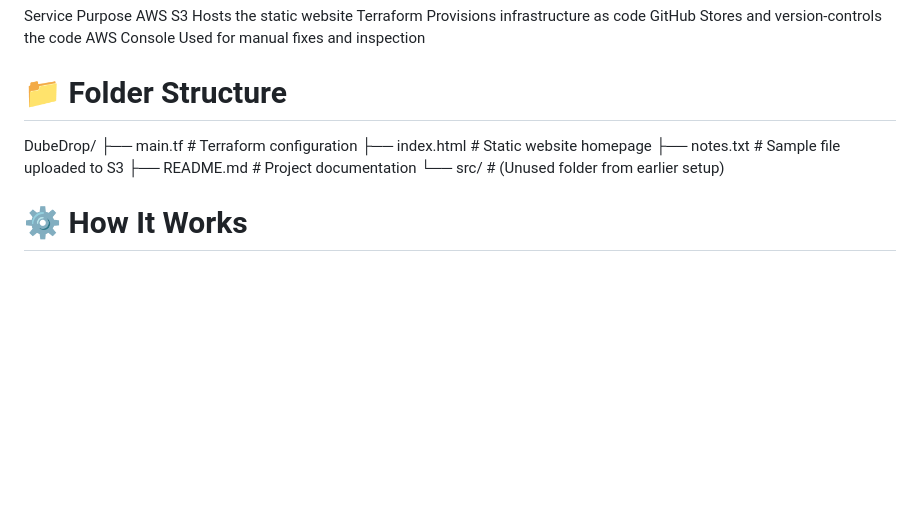
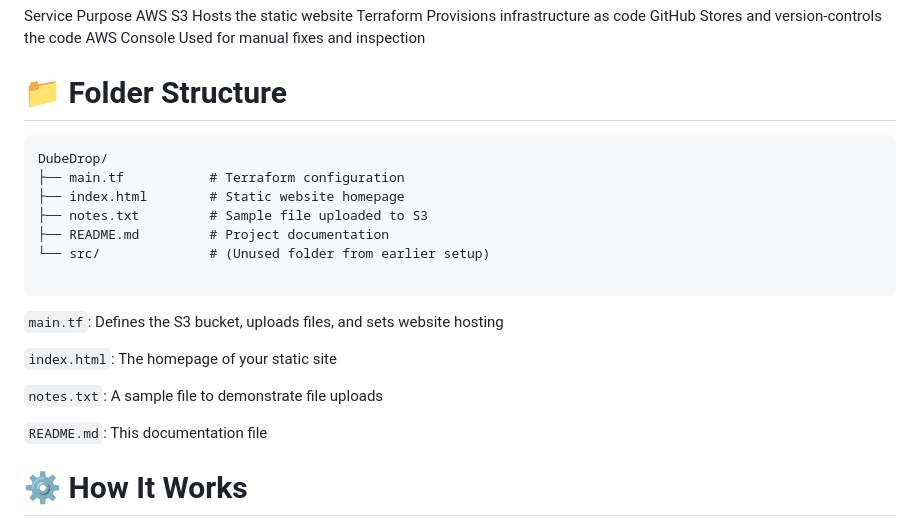
Before and after one commit to gulshan-dube/DubeDrop, a Markdown page: README.md, the part around the change. GitHub-like rendering; blank space fills up the shorter version.

````diff
--- a/README.md
+++ b/README.md
@@ -55,12 +55,24 @@ AWS Console	Used for manual fixes and inspection
 
 
 # 📁 Folder Structure
+
+```
 DubeDrop/
 ├── main.tf           # Terraform configuration
 ├── index.html        # Static website homepage
 ├── notes.txt         # Sample file uploaded to S3
 ├── README.md         # Project documentation
 └── src/              # (Unused folder from earlier setup)
+
+```
+
+```main.tf```: Defines the S3 bucket, uploads files, and sets website hosting
+
+```index.html```: The homepage of your static site
+
+```notes.txt```: A sample file to demonstrate file uploads
+
+```README.md```: This documentation file
 
 
 # ⚙️ How It Works
````
